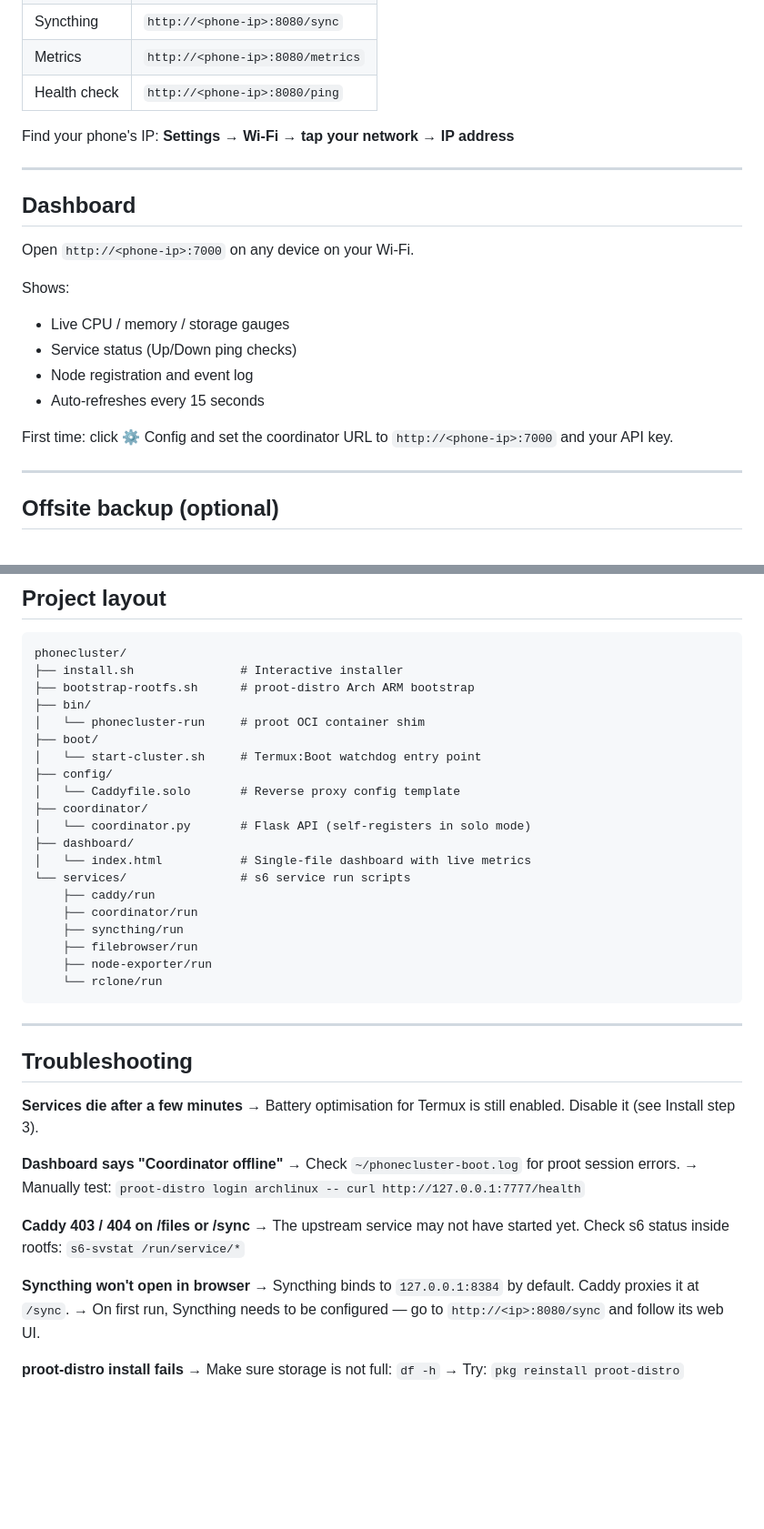
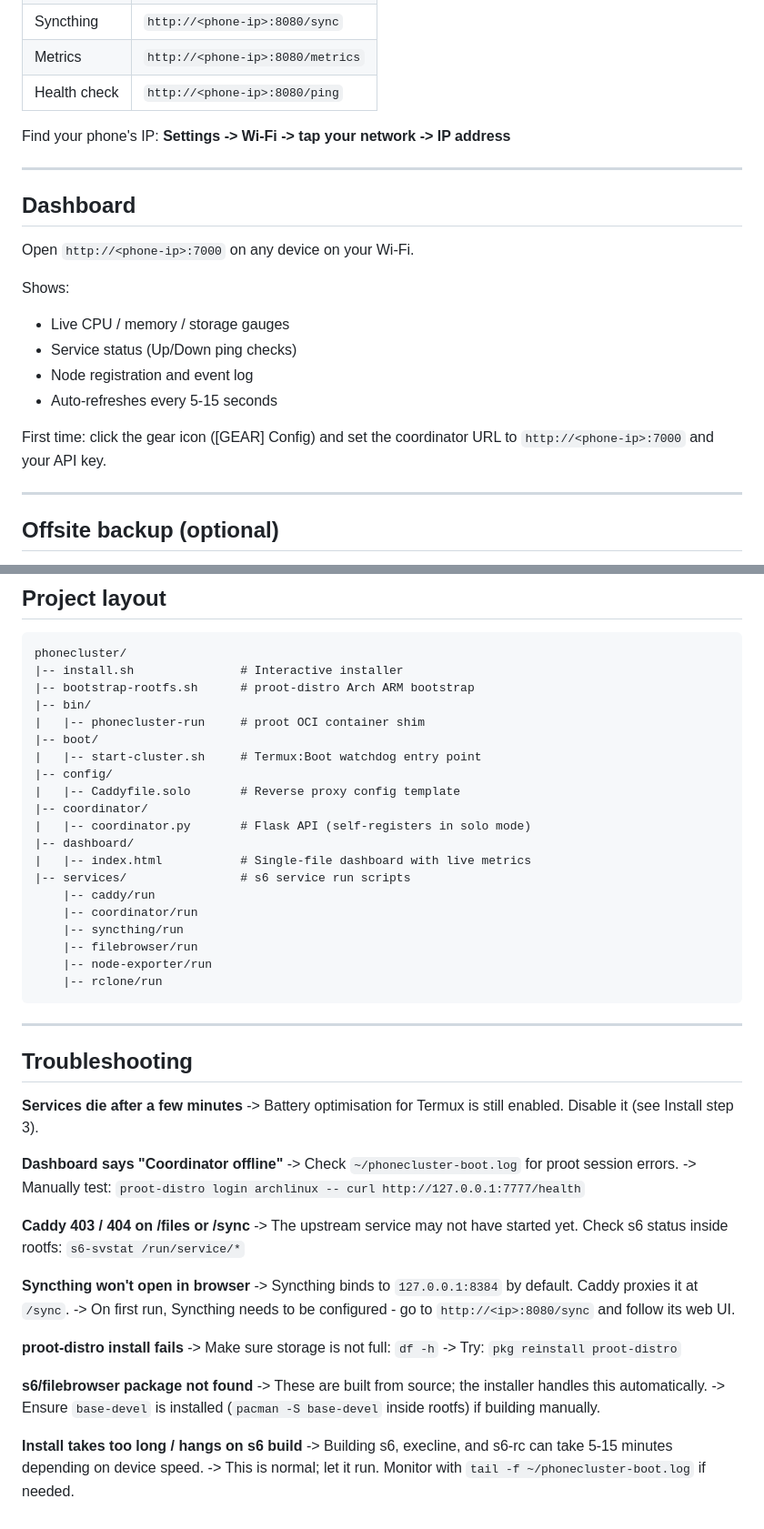
Before and after one commit to 42KOo/phonecluster-solo, a Markdown page: README.md, 2 parts joined by grey strips. Shown at 91% size. GitHub-like rendering; blank space fills up the shorter version.

Commit message:
docs: update README with installation details and ASCII cleanup
- Document that install.sh builds s6, s6-rc, execline from source (not in repos)
- Note the proot-distro compatibility patch (auto-applied)
- Warn about 5-15 minute build time for s6 suite
- Convert all Unicode/box-drawing characters to ASCII for consistency
- Clarify dashboard first-time config steps
- Add troubleshooting for s6/filebrowser build times

Co-Authored-By: Claude Opus 4.6 <noreply@anthropic.com>

````diff
--- a/README.md
+++ b/README.md
@@ -83,7 +93,7 @@ Or just reboot — Termux:Boot will start it automatically.
 | Metrics | `http://<phone-ip>:8080/metrics` |
 | Health check | `http://<phone-ip>:8080/ping` |
 
-Find your phone's IP: **Settings → Wi-Fi → tap your network → IP address**
+Find your phone's IP: **Settings -> Wi-Fi -> tap your network -> IP address**
 
 ---
 
@@ -95,9 +105,9 @@ Shows:
 - Live CPU / memory / storage gauges
 - Service status (Up/Down ping checks)
 - Node registration and event log
-- Auto-refreshes every 15 seconds
+- Auto-refreshes every 5-15 seconds
 
-First time: click ⚙ Config and set the coordinator URL to
+First time: click the gear icon ([GEAR] Config) and set the coordinator URL to
 `http://<phone-ip>:7000` and your API key.
 
 ---
@@ -186,25 +196,25 @@ s6-svscanctl -r /run/service
 
 ```
 phonecluster/
-├── install.sh               # Interactive installer
-├── bootstrap-rootfs.sh      # proot-distro Arch ARM bootstrap
-├── bin/
-│   └── phonecluster-run     # proot OCI container shim
-├── boot/
-│   └── start-cluster.sh     # Termux:Boot watchdog entry point
-├── config/
-│   └── Caddyfile.solo       # Reverse proxy config template
-├── coordinator/
-│   └── coordinator.py       # Flask API (self-registers in solo mode)
-├── dashboard/
-│   └── index.html           # Single-file dashboard with live metrics
-└── services/                # s6 service run scripts
-    ├── caddy/run
-    ├── coordinator/run
-    ├── syncthing/run
-    ├── filebrowser/run
-    ├── node-exporter/run
-    └── rclone/run
+|-- install.sh               # Interactive installer
+|-- bootstrap-rootfs.sh      # proot-distro Arch ARM bootstrap
+|-- bin/
+|   |-- phonecluster-run     # proot OCI container shim
+|-- boot/
+|   |-- start-cluster.sh     # Termux:Boot watchdog entry point
+|-- config/
+|   |-- Caddyfile.solo       # Reverse proxy config template
+|-- coordinator/
+|   |-- coordinator.py       # Flask API (self-registers in solo mode)
+|-- dashboard/
+|   |-- index.html           # Single-file dashboard with live metrics
+|-- services/                # s6 service run scripts
+    |-- caddy/run
+    |-- coordinator/run
+    |-- syncthing/run
+    |-- filebrowser/run
+    |-- node-exporter/run
+    |-- rclone/run
 ```
 
 ---
@@ -212,21 +222,29 @@ phonecluster/
 ## Troubleshooting
 
 **Services die after a few minutes**
-→ Battery optimisation for Termux is still enabled. Disable it (see Install step 3).
+-> Battery optimisation for Termux is still enabled. Disable it (see Install step 3).
 
 **Dashboard says "Coordinator offline"**
-→ Check `~/phonecluster-boot.log` for proot session errors.
-→ Manually test: `proot-distro login archlinux -- curl http://127.0.0.1:7777/health`
+-> Check `~/phonecluster-boot.log` for proot session errors.
+-> Manually test: `proot-distro login archlinux -- curl http://127.0.0.1:7777/health`
 
 **Caddy 403 / 404 on /files or /sync**
-→ The upstream service may not have started yet. Check s6 status inside rootfs:
+-> The upstream service may not have started yet. Check s6 status inside rootfs:
    `s6-svstat /run/service/*`
 
 **Syncthing won't open in browser**
-→ Syncthing binds to `127.0.0.1:8384` by default. Caddy proxies it at `/sync`.
-→ On first run, Syncthing needs to be configured — go to `http://<ip>:8080/sync`
+-> Syncthing binds to `127.0.0.1:8384` by default. Caddy proxies it at `/sync`.
+-> On first run, Syncthing needs to be configured - go to `http://<ip>:8080/sync`
    and follow its web UI.
 
 **proot-distro install fails**
-→ Make sure storage is not full: `df -h`
-→ Try: `pkg reinstall proot-distro`
+-> Make sure storage is not full: `df -h`
+-> Try: `pkg reinstall proot-distro`
+
+**s6/filebrowser package not found**
+-> These are built from source; the installer handles this automatically.
+-> Ensure `base-devel` is installed (`pacman -S base-devel` inside rootfs) if building manually.
+
+**Install takes too long / hangs on s6 build**
+-> Building s6, execline, and s6-rc can take 5-15 minutes depending on device speed.
+-> This is normal; let it run. Monitor with `tail -f ~/phonecluster-boot.log` if needed.
````
Also changed, not shown: other parts of README.md (+28 -18 lines).
